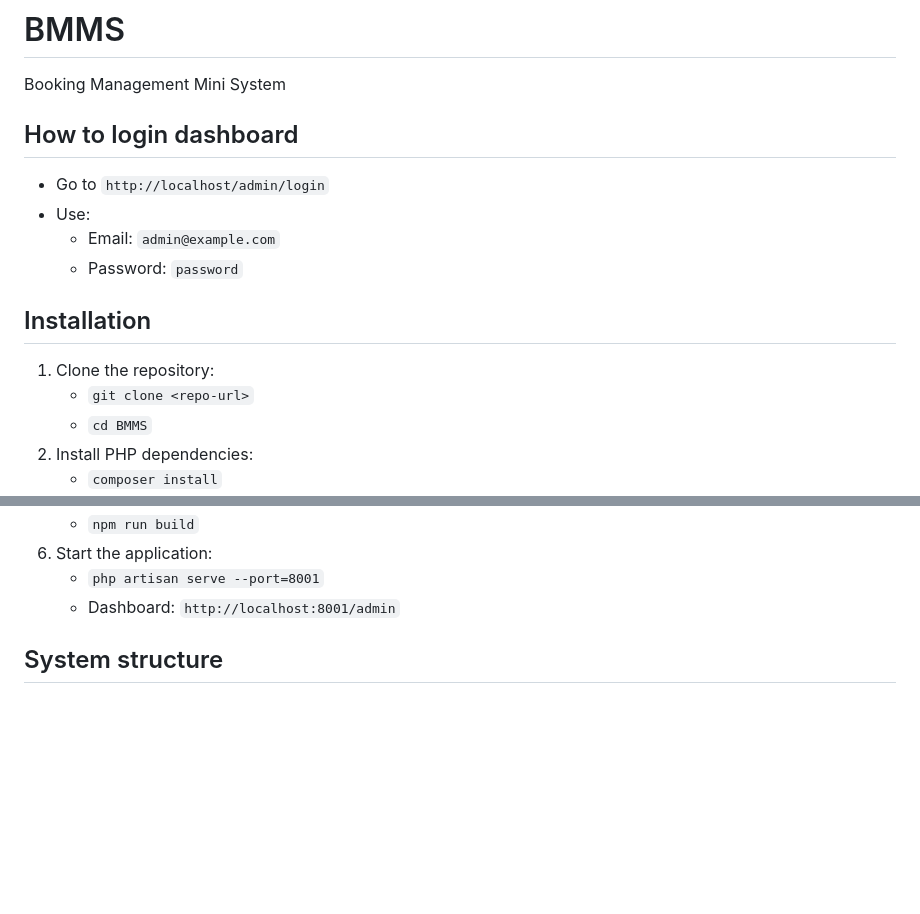
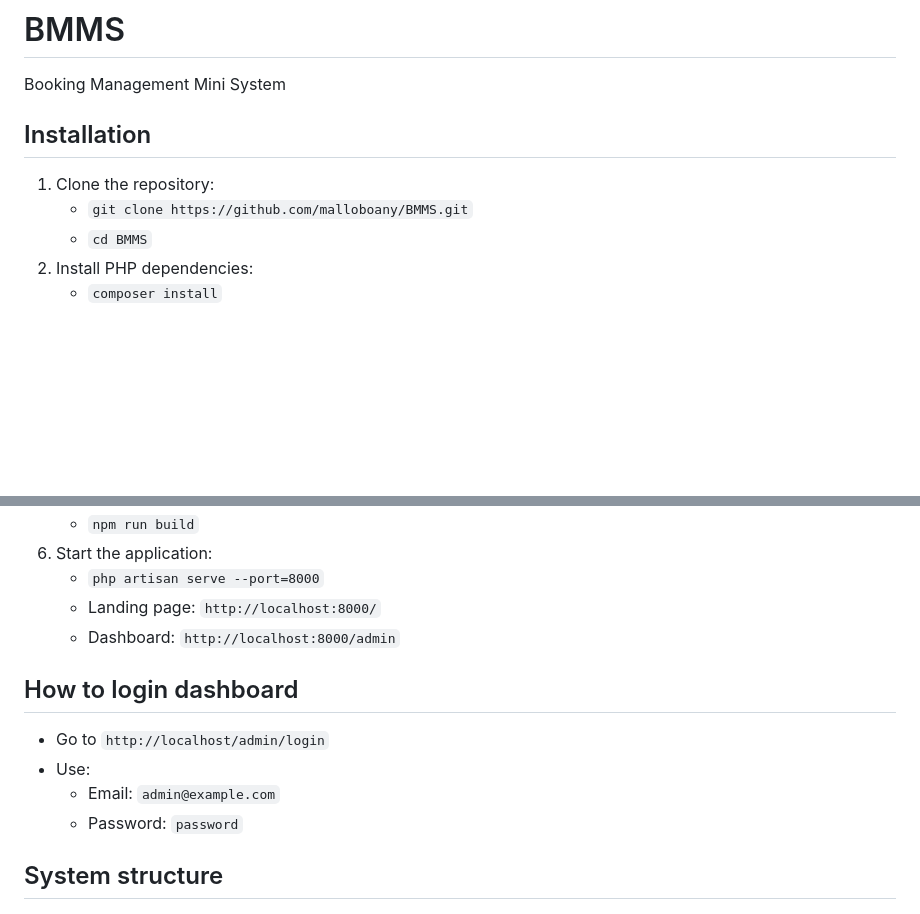
Before and after one commit to malloboany/BMMS, a Markdown page: README.md, 2 parts joined by grey strips. Drawn GitHub-style; blank space fills up the shorter version.

```diff
--- a/README.md
+++ b/README.md
@@ -1,17 +1,11 @@
 # BMMS
 Booking Management Mini System
 
-## How to login dashboard
-
-- Go to `http://localhost/admin/login`
-- Use:
-  - Email: `admin@example.com`
-  - Password: `password`
 
 ## Installation
 
 1. Clone the repository:
-   - `git clone <repo-url>`
+   - `git clone https://github.com/malloboany/BMMS.git`
    - `cd BMMS`
 2. Install PHP dependencies:
    - `composer install`
@@ -26,8 +20,16 @@ Booking Management Mini System
    - `npm install`
    - `npm run build`
 6. Start the application:
-   - `php artisan serve --port=8001`
-   - Dashboard: `http://localhost:8001/admin`
+   - `php artisan serve --port=8000`
+   - Landing page: `http://localhost:8000/`
+   - Dashboard: `http://localhost:8000/admin`
+
+## How to login dashboard
+
+- Go to `http://localhost/admin/login`
+- Use:
+  - Email: `admin@example.com`
+  - Password: `password`
 
 ## System structure
 
```
